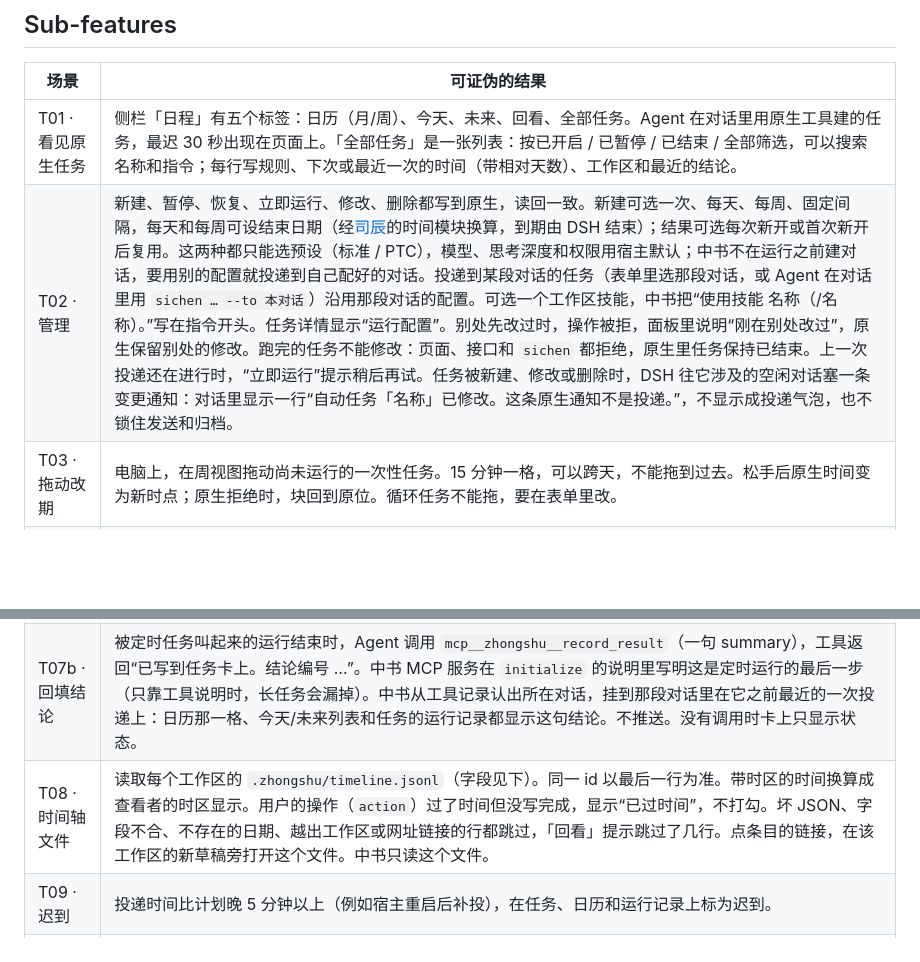
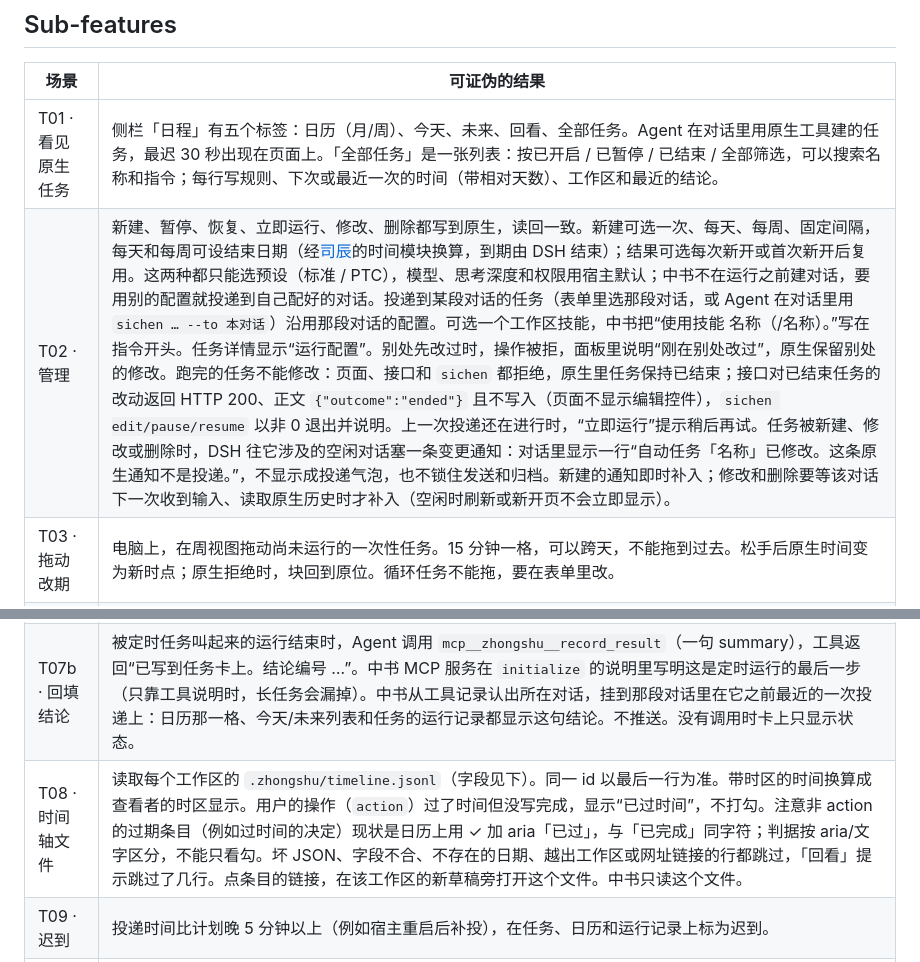
Before and after one commit to Lanbasara/zhongshu, a Markdown page: docs/features/automations.md, 2 parts joined by grey strips. Drawn GitHub-style; blank space fills up the shorter version.

Commit message:
docs: what verification batch r2 found on pre
- automations T02: a create notification arrives at once, but an edit/delete
  notification is only added the next time the conversation receives input
- automations T02 / sichen S05: editing an ended task answers 200 with
  {"outcome":"ended"} and writes nothing (page hides edit controls; the CLI
  exits non-zero)
- automations T08: a non-action stale entry shows a check plus aria 已过

```diff
--- a/docs/features/automations.md
+++ b/docs/features/automations.md
@@ -7,14 +7,14 @@
 | 场景 | 可证伪的结果 |
 | --- | --- |
 | T01 · 看见原生任务 | 侧栏「日程」有五个标签：日历（月/周）、今天、未来、回看、全部任务。Agent 在对话里用原生工具建的任务，最迟 30 秒出现在页面上。「全部任务」是一张列表：按已开启 / 已暂停 / 已结束 / 全部筛选，可以搜索名称和指令；每行写规则、下次或最近一次的时间（带相对天数）、工作区和最近的结论。 |
-| T02 · 管理 | 新建、暂停、恢复、立即运行、修改、删除都写到原生，读回一致。新建可选一次、每天、每周、固定间隔，每天和每周可设结束日期（经[司辰](sichen.md)的时间模块换算，到期由 DSH 结束）；结果可选每次新开或首次新开后复用。这两种都只能选预设（标准 / PTC），模型、思考深度和权限用宿主默认；中书不在运行之前建对话，要用别的配置就投递到自己配好的对话。投递到某段对话的任务（表单里选那段对话，或 Agent 在对话里用 `sichen … --to 本对话`）沿用那段对话的配置。可选一个工作区技能，中书把“使用技能 名称（/名称）。”写在指令开头。任务详情显示“运行配置”。别处先改过时，操作被拒，面板里说明“刚在别处改过”，原生保留别处的修改。跑完的任务不能修改：页面、接口和 `sichen` 都拒绝，原生里任务保持已结束。上一次投递还在进行时，“立即运行”提示稍后再试。任务被新建、修改或删除时，DSH 往它涉及的空闲对话塞一条变更通知：对话里显示一行“自动任务「名称」已修改。这条原生通知不是投递。”，不显示成投递气泡，也不锁住发送和归档。 |
+| T02 · 管理 | 新建、暂停、恢复、立即运行、修改、删除都写到原生，读回一致。新建可选一次、每天、每周、固定间隔，每天和每周可设结束日期（经[司辰](sichen.md)的时间模块换算，到期由 DSH 结束）；结果可选每次新开或首次新开后复用。这两种都只能选预设（标准 / PTC），模型、思考深度和权限用宿主默认；中书不在运行之前建对话，要用别的配置就投递到自己配好的对话。投递到某段对话的任务（表单里选那段对话，或 Agent 在对话里用 `sichen … --to 本对话`）沿用那段对话的配置。可选一个工作区技能，中书把“使用技能 名称（/名称）。”写在指令开头。任务详情显示“运行配置”。别处先改过时，操作被拒，面板里说明“刚在别处改过”，原生保留别处的修改。跑完的任务不能修改：页面、接口和 `sichen` 都拒绝，原生里任务保持已结束；接口对已结束任务的改动返回 HTTP 200、正文 `{"outcome":"ended"}` 且不写入（页面不显示编辑控件），`sichen edit/pause/resume` 以非 0 退出并说明。上一次投递还在进行时，“立即运行”提示稍后再试。任务被新建、修改或删除时，DSH 往它涉及的空闲对话塞一条变更通知：对话里显示一行“自动任务「名称」已修改。这条原生通知不是投递。”，不显示成投递气泡，也不锁住发送和归档。新建的通知即时补入；修改和删除要等该对话下一次收到输入、读取原生历史时才补入（空闲时刷新或新开页不会立即显示）。 |
 | T03 · 拖动改期 | 电脑上，在周视图拖动尚未运行的一次性任务。15 分钟一格，可以跨天，不能拖到过去。松手后原生时间变为新时点；原生拒绝时，块回到原位。循环任务不能拖，要在表单里改。 |
 | T04 · 投递到对话 | 投递到一段没人在看的对话时，侧栏先显示运行中，结束后显示“已完成，还没看”，页面标题的未读数加一。完成本身不推送；失败、等待回答或审批照常推送。投递的指令显示为虚线气泡“自动任务投递 · 任务名”和指令原文，可以展开看原生原文。 |
 | T05 · 任务新开的对话 | 每次新开或首次新开后复用的任务，原生新建的会话如果在已登记工作区里，就接入为中书对话。侧栏只放对话：任务本身不占行；这些对话和普通对话排在一起，带时钟标记和“自动任务 · 开出的时间”，运行中、未读与普通对话相同；原生运行开始时它排到前面。还没运行过的任务在侧栏没有任何东西。对话顶部的运行条说明属于哪个任务，可以切换历次运行。首次新开后复用的任务，第二次起回到同一段对话。不在已登记工作区里的会话不接入。任务被删除（在中书或由 Agent）后，它新开的对话作为普通对话回到侧栏，结果不随任务消失。 |
 | T06 · 对话里的自动任务 | 有任务投递进来的普通对话，顶部显示「这段对话的自动任务 N · 已跑 M」。展开后列出每个任务的时间、状态，以及 Agent 在那次运行后发出的通知摘要。 |
 | T07 · 主动通知 | Agent 调用 `mcp__zhongshu__notify_user`（一句话 summary，可附工作区文件），工具返回“已通知用户。通知编号 …”。中书从工具记录认出所在对话后推送：标题是对话标题，正文是这句摘要。点开直达那一轮并短暂高亮。20 秒内认不出对话时，推送改为打开日程；之后在读到的历史里认出时，通知列表补上所在对话，不再推送第二次。运行太快、中书还没开始观察就结束时，靠读到的历史认出。10 分钟内最多 30 条。 |
 | T07b · 回填结论 | 被定时任务叫起来的运行结束时，Agent 调用 `mcp__zhongshu__record_result`（一句 summary），工具返回“已写到任务卡上。结论编号 …”。中书 MCP 服务在 `initialize` 的说明里写明这是定时运行的最后一步（只靠工具说明时，长任务会漏掉）。中书从工具记录认出所在对话，挂到那段对话里在它之前最近的一次投递上：日历那一格、今天/未来列表和任务的运行记录都显示这句结论。不推送。没有调用时卡上只显示状态。 |
-| T08 · 时间轴文件 | 读取每个工作区的 `.zhongshu/timeline.jsonl`（字段见下）。同一 id 以最后一行为准。带时区的时间换算成查看者的时区显示。用户的操作（`action`）过了时间但没写完成，显示“已过时间”，不打勾。坏 JSON、字段不合、不存在的日期、越出工作区或网址链接的行都跳过，「回看」提示跳过了几行。点条目的链接，在该工作区的新草稿旁打开这个文件。中书只读这个文件。 |
+| T08 · 时间轴文件 | 读取每个工作区的 `.zhongshu/timeline.jsonl`（字段见下）。同一 id 以最后一行为准。带时区的时间换算成查看者的时区显示。用户的操作（`action`）过了时间但没写完成，显示“已过时间”，不打勾。注意非 action 的过期条目（例如过时间的决定）现状是日历上用 ✓ 加 aria「已过」，与「已完成」同字符；判据按 aria/文字区分，不能只看勾。坏 JSON、字段不合、不存在的日期、越出工作区或网址链接的行都跳过，「回看」提示跳过了几行。点条目的链接，在该工作区的新草稿旁打开这个文件。中书只读这个文件。 |
 | T09 · 迟到 | 投递时间比计划晚 5 分钟以上（例如宿主重启后补投），在任务、日历和运行记录上标为迟到。 |
 | T10 · 边界 | Codex 没有自动任务，日程页提示不可用，时间轴照常显示。通知工具只监听 `127.0.0.1`，必须带 Bearer 令牌，带 `Origin` 的浏览器请求被拒。其余私有接口沿用认证、来源与 CSRF 检查。通知摘要不写日志。 |
 
```
Also changed, not shown: docs/features/sichen.md (+1 -1 lines).
